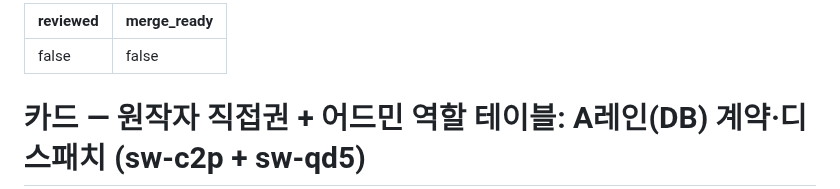
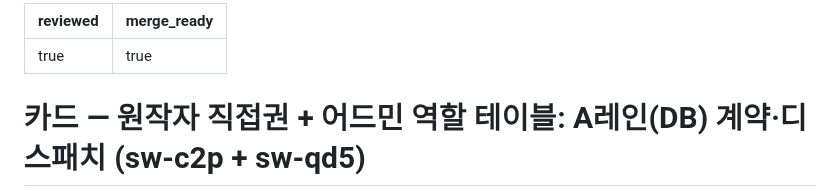
Before and after one commit to samkimpepper/mogi-cards, a Markdown page: plan-cards/2026-08-14-owner-direct-rights-db-contract.md, the part around the change. Rendered like a GitHub page.

Commit message:
docs: mark owner rights cards reviewed

```diff
--- a/plan-cards/2026-08-14-owner-direct-rights-db-contract.md
+++ b/plan-cards/2026-08-14-owner-direct-rights-db-contract.md
@@ -1,6 +1,6 @@
 ---
-reviewed: false
-merge_ready: false
+reviewed: true
+merge_ready: true
 ---
 
 # 카드 — 원작자 직접권 + 어드민 역할 테이블: A레인(DB) 계약·디스패치 (sw-c2p + sw-qd5)
```
Also changed, not shown: pr-cards/2026-08-14-pr514-owner-rights-ui.md (+1 -1 lines).
